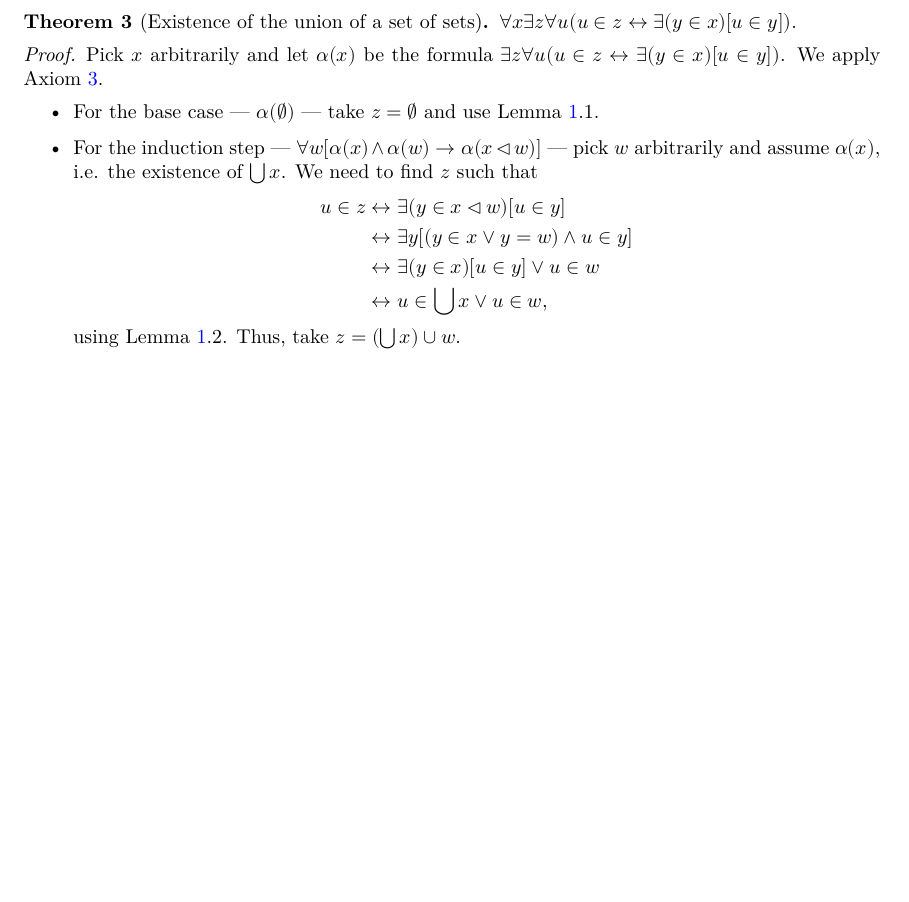
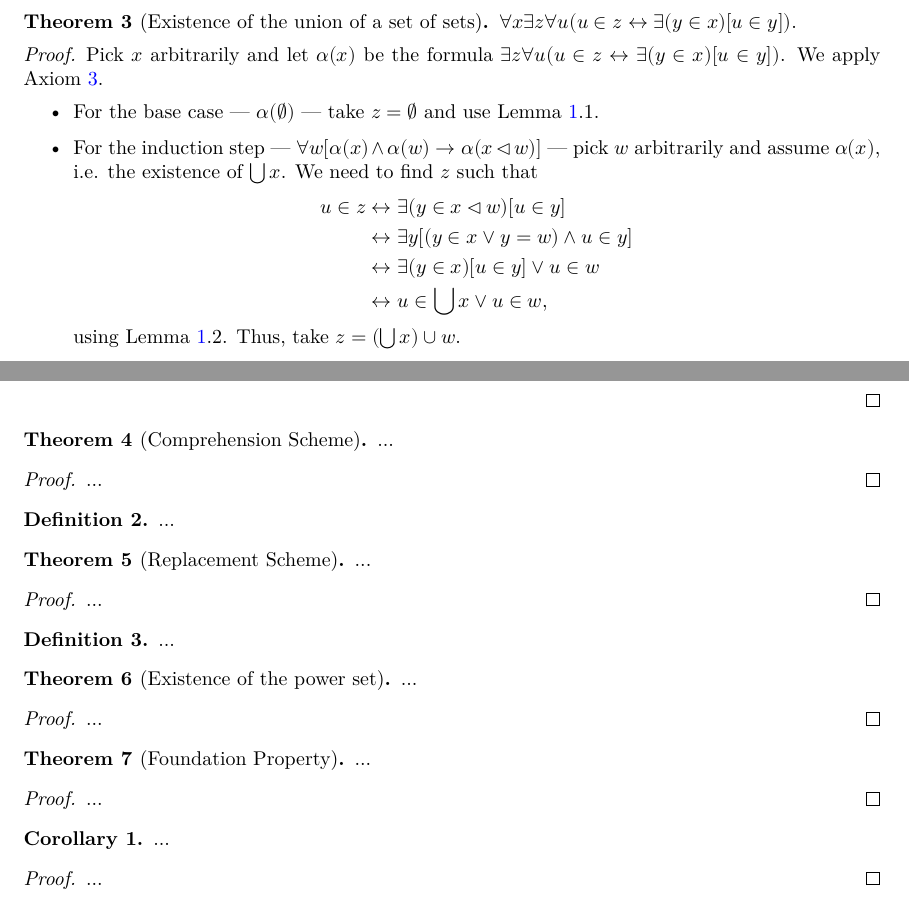
Before and after one commit to Aemiliusr/Goedel_HF_Lean, a LaTeX thesis (blueprint/src/print.tex, which reads blueprint/src/contents/chapter1_HFsets.tex, blueprint/src/macros/common.tex): part of page 6 of 8 before the commit and two parts of pages 6 and 7 of 8 after it, the two joined at a grey line, cut so that both start at the same text, the shorter picture padded with empty space. Compiled offline with XeLaTeX.

Commit message:
update scratch + blueprint

```diff
--- a/blueprint/src/contents/chapter1_HFsets.tex
+++ b/blueprint/src/contents/chapter1_HFsets.tex
@@ -197,6 +197,72 @@ and that it contains a distinguished freely occuring variable which is quantifie
             & \leftrightarrow u \in \bigcup x \lor u \in w,
         \end{split}
         \end{equation*}
-        using Lemma \ref{lem:one}.2. Thus, take $z = (\bigcup x) \cup w$.
+        using Lemma \ref{lem:set_notin_empty+enlarge_iff+enlarge_empty}.2. Thus, take $z = (\bigcup x) \cup w$.
     \end{itemize}
 \end{proof}
+
+\begin{theorem}[Comprehension Scheme]
+    \label{thm:comp_scheme}
+    \uses{ax:induction_axiom, lem:set_notin_empty+enlarge_iff+enlarge_empty}
+    ...
+\end{theorem}
+
+\begin{proof}
+    \leanok
+    ...
+\end{proof}
+
+\begin{definition}
+    \label{def:Intersection}
+    \uses{thm:comp_scheme}
+    ...
+\end{definition}
+
+\begin{theorem}[Replacement Scheme]
+    \label{thm:repl_scheme}
+    \uses{ax:induction_axiom, lem:set_notin_empty+enlarge_iff+enlarge_empty}
+    ...
+\end{theorem}
+
+\begin{proof}
+    \leanok
+    ...
+\end{proof}
+
+\begin{definition}
+    \label{def:Subset}
+    ...
+\end{definition}
+
+\begin{theorem}[Existence of the power set]
+    \label{thm:exists_power}
+    \uses{ax:induction_axiom, lem:set_notin_empty+enlarge_iff+enlarge_empty, thm:exten_prop, def:Single+Pair+OrdPair, lem:single_iff+pair_iff+ordPair_equal, thm:exists_union, thm:repl_scheme, def:Subset}
+    ...
+\end{theorem}
+
+\begin{proof}
+    \leanok
+    ...
+\end{proof}
+
+\begin{theorem}[Foundation Property]
+    \label{thm:found_prop}
+    \uses{ax:induction_axiom, lem:set_notin_empty+enlarge_iff+enlarge_empty, thm:exten_prop, def:Intersection}
+    ...
+\end{theorem}
+
+\begin{proof}
+    \leanok
+    ...
+\end{proof}
+
+\begin{corollary}
+    \label{cor:set_notin_itself}
+    \uses{lem:set_notin_empty+enlarge_iff+enlarge_empty, thm:exten_prop, def:Single+Pair+OrdPair, lem:single_iff+pair_iff+ordPair_equal, def:Intersection, thm:found_prop}
+    ...
+\end{corollary}
+
+\begin{proof}
+    \leanok
+    ...
+\end{proof}
--- a/blueprint/src/macros/common.tex
+++ b/blueprint/src/macros/common.tex
@@ -13,3 +13,6 @@
 
 \theoremstyle{definition}
 \newtheorem{definition}{Definition}
+
+\theoremstyle{definition}
+\newtheorem{corollary}{Corollary}
```
Also changed, not shown: blueprint/src/contents/chapter1_HFsets.tex (62 more changed lines), 1 other file.
